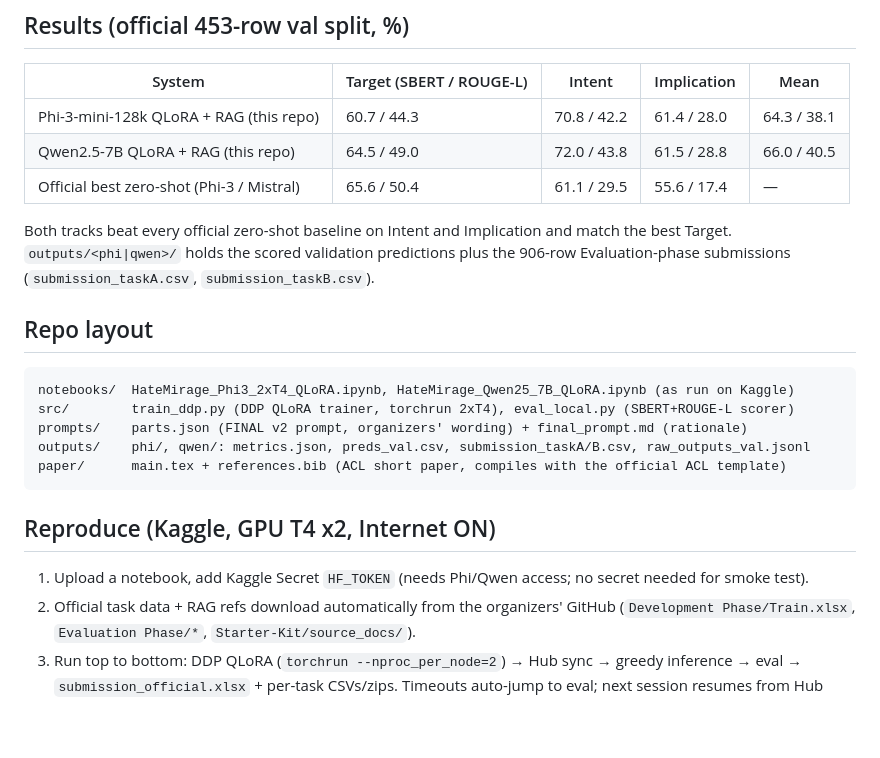
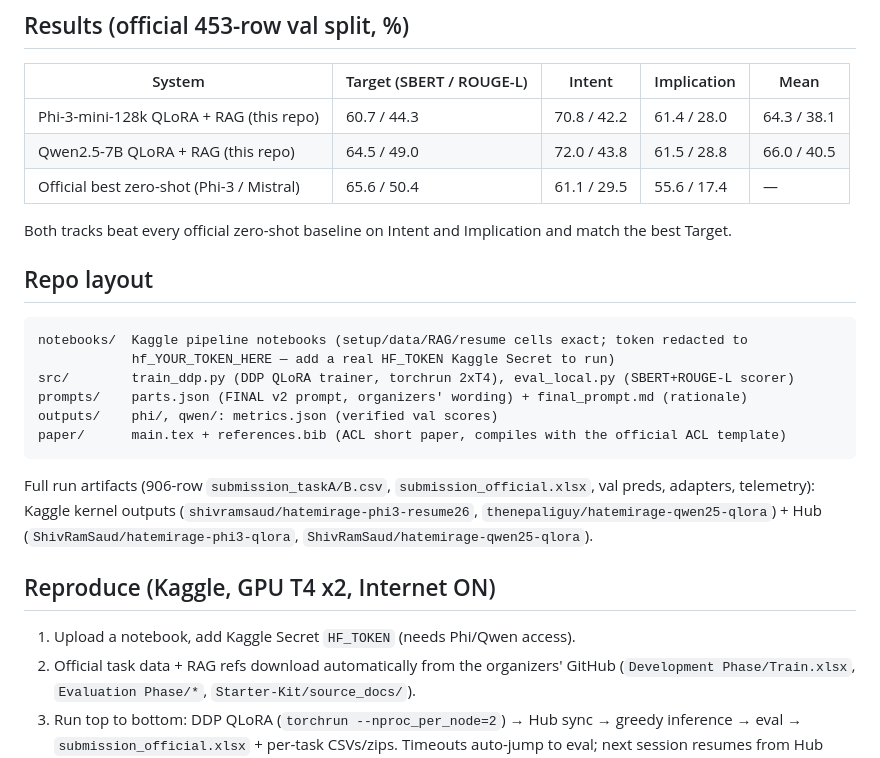
Before and after one commit to shivramsaud/hatemirage-icon2026-paramanandaAI, a Markdown page: README.md, the part around the change. Drawn GitHub-style; blank space fills up the shorter version.

Commit message:
README: accurate scope (metrics+pointers, no overclaim)

````diff
--- a/README.md
+++ b/README.md
@@ -17,20 +17,23 @@ Dataset paper (LREC 2026): [arXiv:2603.02684](https://arxiv.org/abs/2603.02684)
 | Official best zero-shot (Phi-3 / Mistral) | 65.6 / 50.4 | 61.1 / 29.5 | 55.6 / 17.4 | — |
 
 Both tracks beat every official zero-shot baseline on Intent and Implication and match the best Target.
-`outputs/<phi|qwen>/` holds the scored validation predictions plus the 906-row Evaluation-phase
-submissions (`submission_taskA.csv`, `submission_taskB.csv`).
 
 ## Repo layout
 ```
-notebooks/  HateMirage_Phi3_2xT4_QLoRA.ipynb, HateMirage_Qwen25_7B_QLoRA.ipynb (as run on Kaggle)
+notebooks/  Kaggle pipeline notebooks (setup/data/RAG/resume cells exact; token redacted to
+            hf_YOUR_TOKEN_HERE — add a real HF_TOKEN Kaggle Secret to run)
 src/        train_ddp.py (DDP QLoRA trainer, torchrun 2xT4), eval_local.py (SBERT+ROUGE-L scorer)
 prompts/    parts.json (FINAL v2 prompt, organizers' wording) + final_prompt.md (rationale)
-outputs/    phi/, qwen/: metrics.json, preds_val.csv, submission_taskA/B.csv, raw_outputs_val.jsonl
+outputs/    phi/, qwen/: metrics.json (verified val scores)
 paper/      main.tex + references.bib (ACL short paper, compiles with the official ACL template)
 ```
+Full run artifacts (906-row `submission_taskA/B.csv`, `submission_official.xlsx`, val preds,
+adapters, telemetry): Kaggle kernel outputs (`shivramsaud/hatemirage-phi3-resume26`,
+`thenepaliguy/hatemirage-qwen25-qlora`) + Hub (`ShivRamSaud/hatemirage-phi3-qlora`,
+`ShivRamSaud/hatemirage-qwen25-qlora`).
 
 ## Reproduce (Kaggle, GPU T4 x2, Internet ON)
-1. Upload a notebook, add Kaggle Secret `HF_TOKEN` (needs Phi/Qwen access; no secret needed for smoke test).
+1. Upload a notebook, add Kaggle Secret `HF_TOKEN` (needs Phi/Qwen access).
 2. Official task data + RAG refs download automatically from the organizers' GitHub
    (`Development Phase/Train.xlsx`, `Evaluation Phase/*`, `Starter-Kit/source_docs/`).
 3. Run top to bottom: DDP QLoRA (`torchrun --nproc_per_node=2`) → Hub sync → greedy inference →
````
